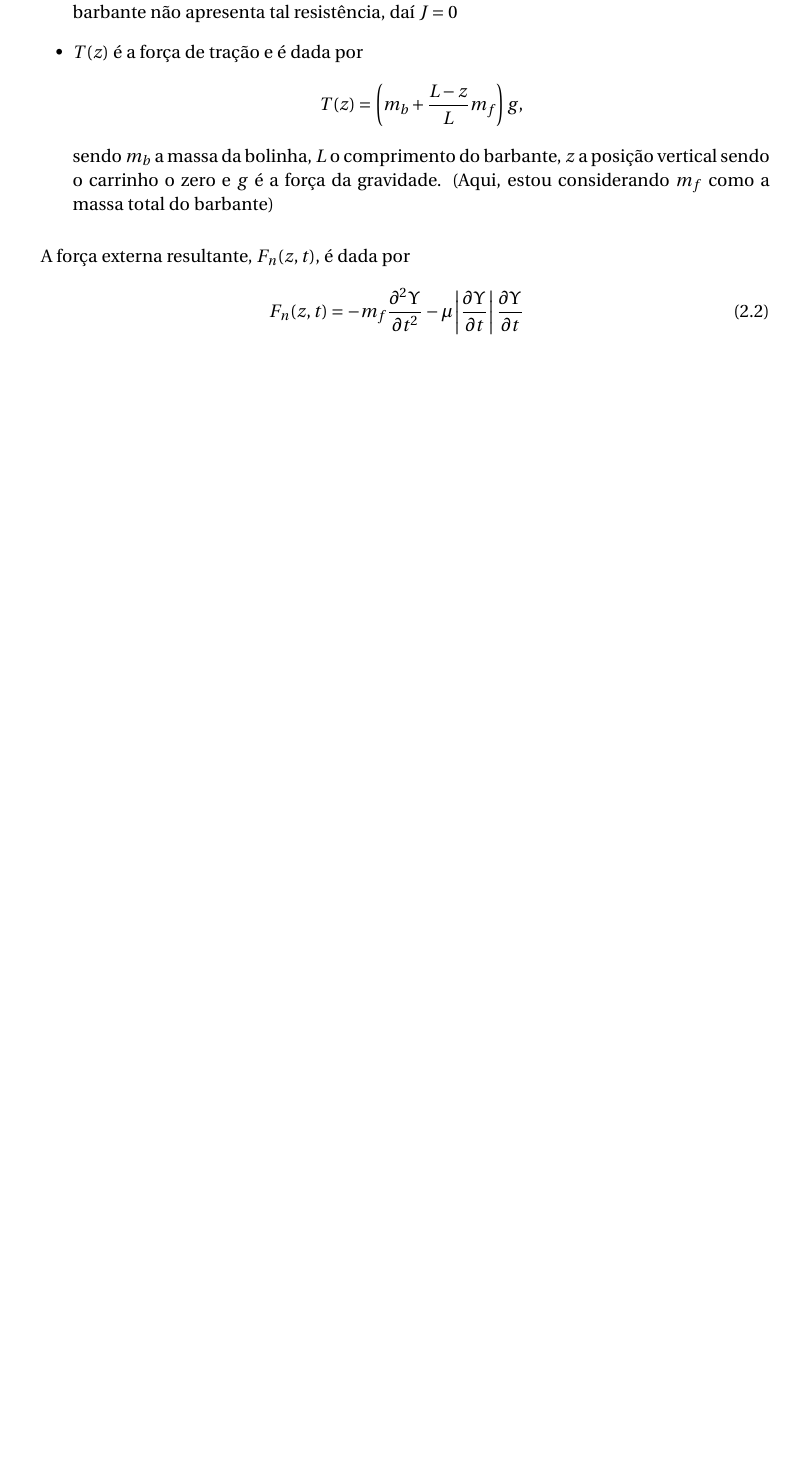
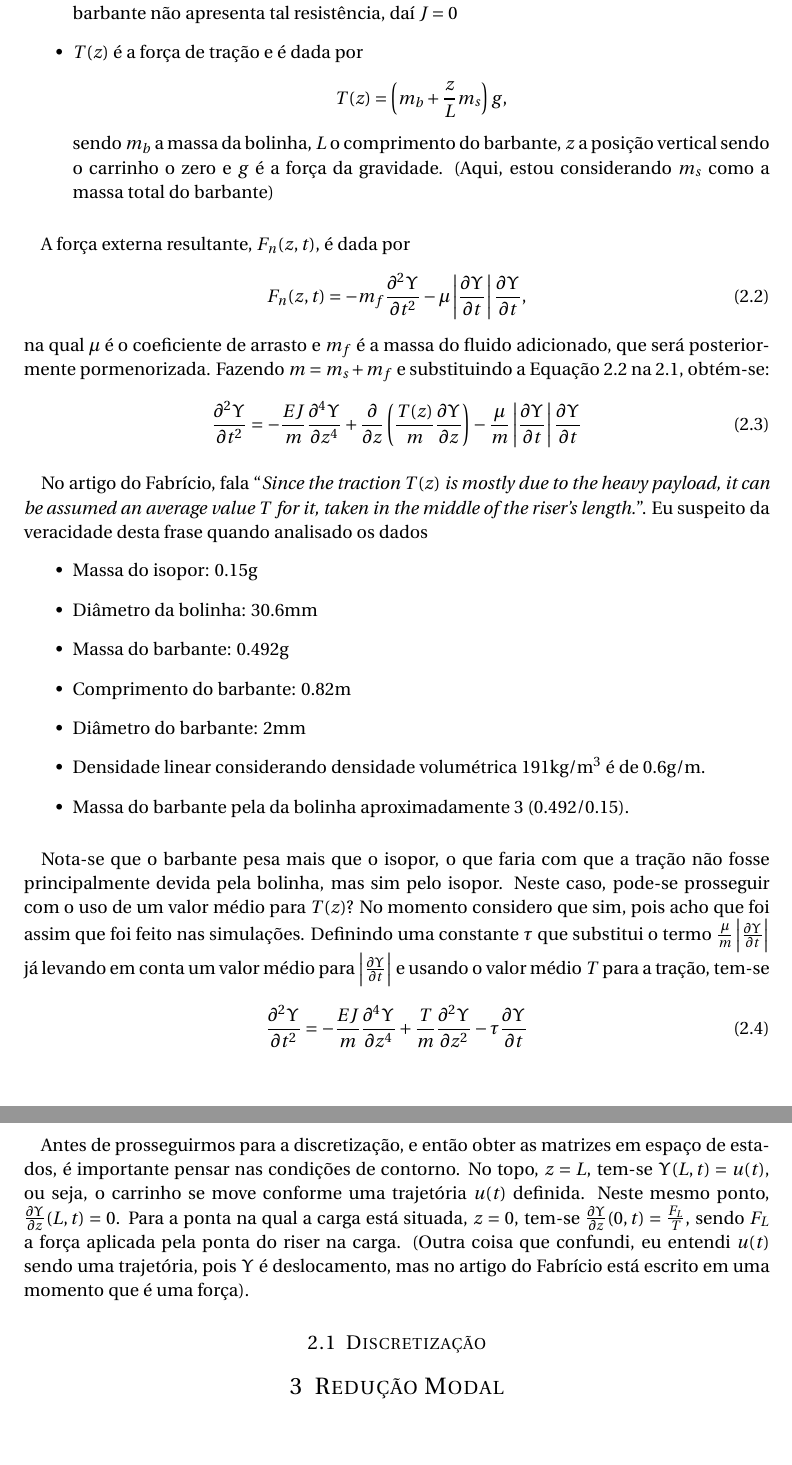
Before and after one commit to emanuelbarroso/tg_mecatronica_risers, a LaTeX document (Guias/Math/mathControleModalReduction.tex): part of page 2 of 2 before the commit and two parts of pages 2 and 3 of 3 after it, the two joined at a grey line, cut so that both start at the same text, the shorter picture padded with empty space. Compiled offline with pdfLaTeX.

Commit message:
Algumas adições a mais em equações governantes Ainda falta a discretização explicada

```diff
--- a/Guias/Math/mathControleModalReduction.tex
+++ b/Guias/Math/mathControleModalReduction.tex
@@ -85,10 +85,33 @@
 	\item $m_s$ é a massa linear do barbante (o professor Eugênio disse isso, mas o que seria massa linear? É a densidade do linear? Ou é simplesmente a massa do barbante?) %TODO Confirmar o que seria massa linear do barbante
 	\item $E$ é o módulo de Young do barbante e ele é desconhecido
 	\item $J$ é o segundo momento de área e representa a resistência do barbante à flexão. O barbante não apresenta tal resistência, daí $J=0$
-	\item $T(z)$ é a força de tração e é dada por \[T(z) = \left(m_b+\frac{L-z}{L}m_f\right)g,\] sendo $m_b$ a massa da bolinha, $L$ o comprimento do barbante, $z$ a posição vertical sendo o carrinho o zero e $g$ é a força da gravidade. (Aqui, estou considerando $m_f$ como a massa total do barbante)
+	\item $T(z)$ é a força de tração e é dada por \[T(z) = \left(m_b+\frac{z}{L}m_s\right)g,\] sendo $m_b$ a massa da bolinha, $L$ o comprimento do barbante, $z$ a posição vertical sendo o carrinho o zero e $g$ é a força da gravidade. (Aqui, estou considerando $m_s$ como a massa total do barbante)
 \end{itemize}
 
 \paragraph{} A força externa resultante, $F_n(z,t)$, é dada por \begin{align}
-	F_n(z,t) &= -m_f \frac{\partial^2 \Upsilon}{\partial t^2} - \mu \left|\frac{\partial \Upsilon}{\partial t}\right|\frac{\partial \Upsilon}{\partial t}
+	F_n(z,t) &= -m_f \frac{\partial^2 \Upsilon}{\partial t^2} - \mu \left|\frac{\partial \Upsilon}{\partial t}\right|\frac{\partial \Upsilon}{\partial t}\label{forceN},
+\end{align} na qual $\mu$ é o coeficiente de arrasto e $m_f$ é a massa do fluido adicionado, que será posteriormente pormenorizada. Fazendo $m = m_s + m_f$ e substituindo a Equação \ref{forceN} na \ref{equacaoMorison}, obtém-se: \begin{align}
+	\frac{\partial^2 \Upsilon}{\partial t^2} &= -\frac{EJ}{m}\frac{\partial^4 \Upsilon}{\partial z^4} + \frac{\partial}{\partial z}\left(\frac{T(z)}{m}\frac{\partial \Upsilon}{\partial z}\right) - \frac{\mu}{m}\left|\frac{\partial \Upsilon}{\partial t}\right|\frac{\partial \Upsilon}{\partial t}
 \end{align}
+\paragraph{} No artigo do Fabrício, fala ``\textit{Since the traction $T (z)$ is mostly due to the heavy payload,
+it can be assumed an average value $T$ for it, taken in the
+            middle of the riser’s length.}''. Eu suspeito da veracidade desta frase quando analisado os dados \begin{itemize}
+            	\item Massa do isopor: 0.15g
+	\item Diâmetro da bolinha: 30.6mm
+	\item Massa do barbante: 0.492g
+	\item Comprimento do barbante: 0.82m
+	\item Diâmetro do barbante: 2mm
+	\item Densidade linear considerando densidade volumétrica 191kg/m$^3$ é de 0.6g/m.
+\item Massa do barbante pela da bolinha aproximadamente 3 (0.492/0.15).
+            \end{itemize}
+
+\paragraph{} Nota-se que o barbante pesa mais que o isopor, o que faria com que a tração não fosse principalmente devida pela bolinha, mas sim pelo isopor. Neste caso, pode-se prosseguir com o uso de um valor médio para $T(z)$? No momento considero que sim, pois acho que foi assim que foi feito nas simulações. Definindo uma constante $\tau$ que substitui o termo $\frac{\mu}{m}\left|\frac{\partial \Upsilon}{\partial t}\right|$ já levando em conta um valor médio para $\left|\frac{\partial \Upsilon}{\partial t}\right|$ e usando o valor médio $T$ para a tração, tem-se \begin{align}
+	\frac{\partial^2 \Upsilon}{\partial t^2} &= -\frac{EJ}{m}\frac{\partial^4 \Upsilon}{\partial z^4} + \frac{T}{m}\frac{\partial^2 \Upsilon}{\partial z^2} - \tau\frac{\partial \Upsilon}{\partial t}
+	\end{align}
+
+\paragraph{} Antes de prosseguirmos para a discretização, e então obter as matrizes em espaço de estados, é importante pensar nas condições de contorno. No topo, $z=L$, tem-se $\Upsilon(L,t)=u(t)$, ou seja, o carrinho se move conforme uma trajetória $u(t)$ definida. Neste mesmo ponto, $\frac{\partial\Upsilon}{\partial z}(L,t) = 0$. Para a ponta na qual a carga está situada, $z=0$, tem-se $\frac{\partial\Upsilon}{\partial z}(0,t) = \frac{F_L}{T}$, sendo $F_L$ a força aplicada pela ponta do riser na carga. (Outra coisa que confundi, eu entendi $u(t)$ sendo uma trajetória, pois $\Upsilon$ é deslocamento, mas no artigo do Fabrício está escrito em uma momento que é uma força).
+
+\subsection{Discretização}
+
+\section{Redução Modal}
 \end{document}
```
Also changed, not shown: Guias/Math/mathControleModalReduction.pdf.
